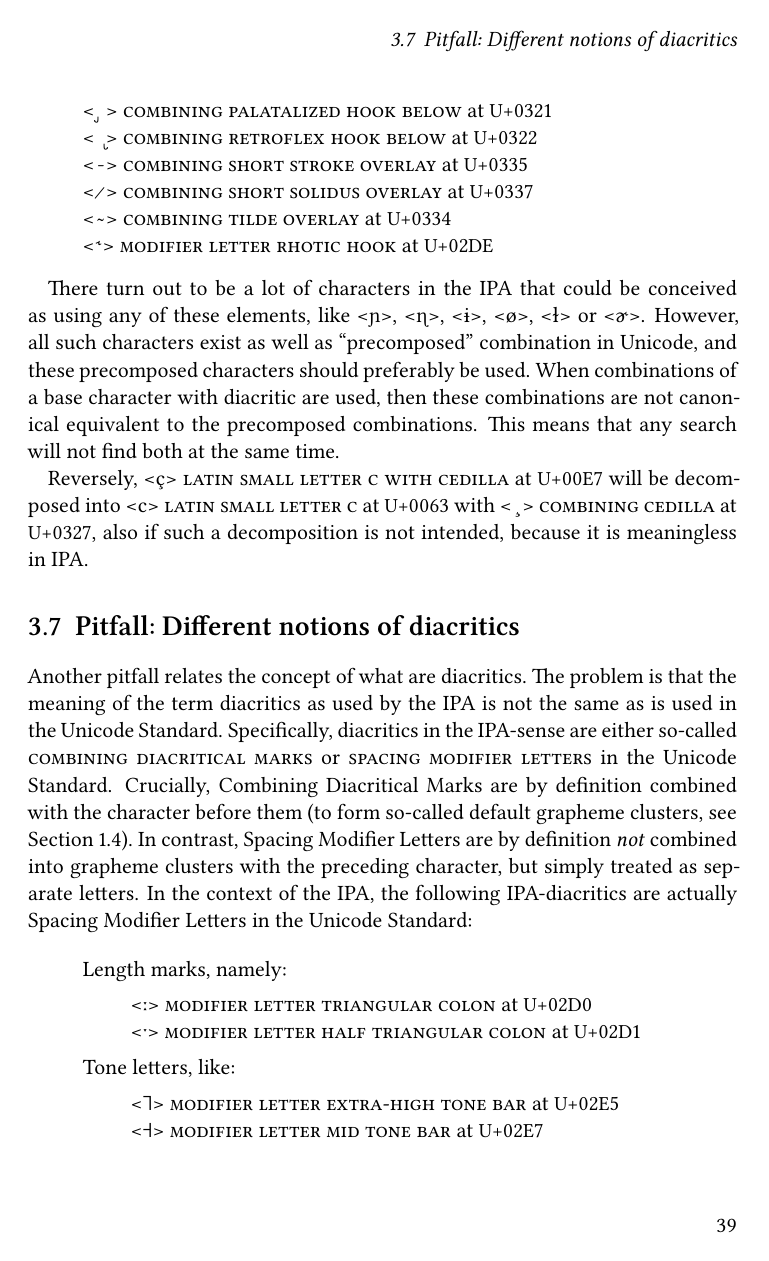
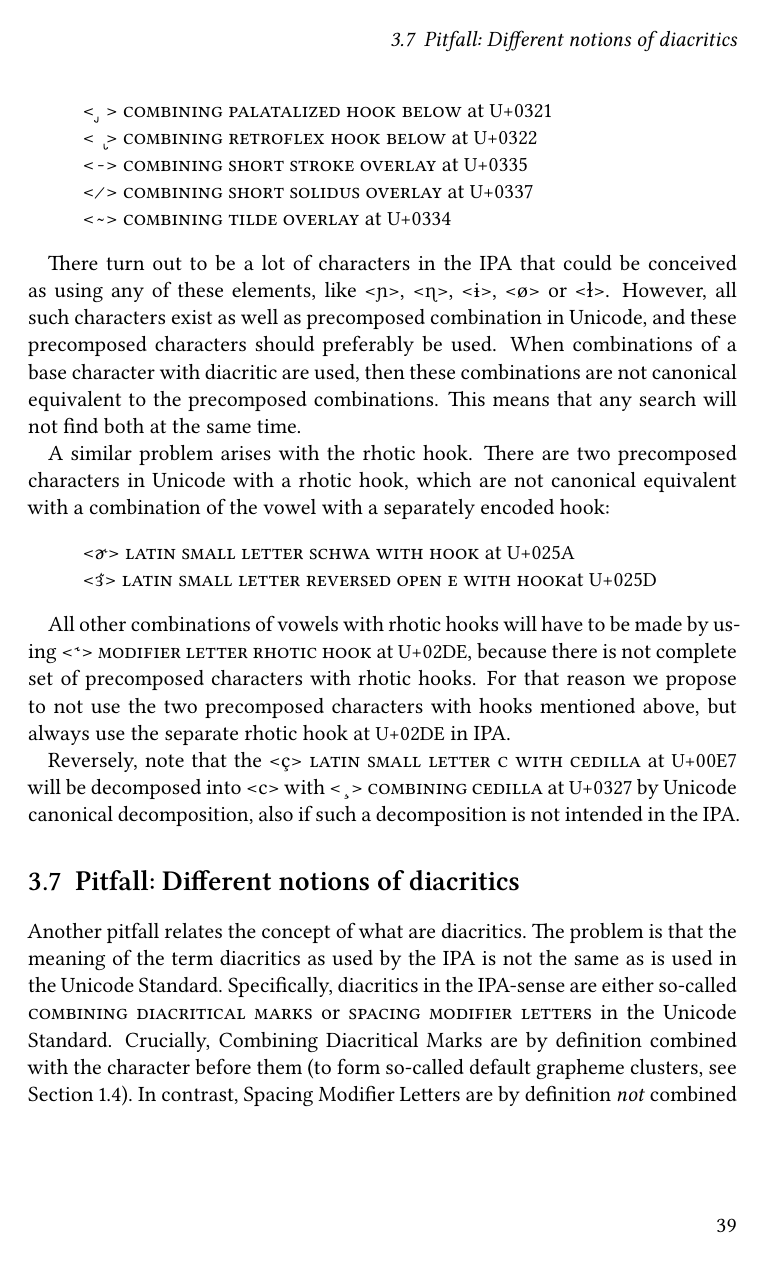
Before and after one commit to unicode-cookbook/cookbook, a LaTeX document (unicode.tex, which reads chapters/ipa_meets_unicode.tex): page 45 of 65. The pictures show the PDF file unicode.pdf that the author committed with the source.

Commit message:
update section missing decomposition

```diff
--- a/chapters/ipa_meets_unicode.tex
+++ b/chapters/ipa_meets_unicode.tex
@@ -355,30 +354,43 @@ should be used when writing IPA, namely:
 Although many combinations of base character with diacritic are treated as
 canonical equivalent with precomposed characters, there are a few combinations
 in IPA that allow for multiple, apparently identical, encodings that are not
-canonical equivalent. The following elements should not be treated as diacritics
-when encoding IPA in Unicode:
+canonical equivalent (see Section~\ref{pitfall-canonical-equivalence}),. The
+following elements should not be treated as diacritics when encoding IPA in
+Unicode:
 \begin{itemize}
   \item[] <\ {\large  ̡}\ > \textsc{combining palatalized hook below} at \uni{0321}
   \item[] <\ \ {\large  ̢}> \textsc{combining retroflex hook below} at \uni{0322}
   \item[] <\ \ {\large  ̵}> \textsc{combining short stroke overlay} at \uni{0335}
   \item[] <\ \ {\large  ̷}> \textsc{combining short solidus overlay} at \uni{0337}
   \item[] <\ \ {\large  ̴}> \textsc{combining tilde overlay} at \uni{0334}
-  \item[] <{\large ˞}> \textsc{modifier letter rhotic hook} at \uni{02DE}
 \end{itemize}
 
 There turn out to be a lot of characters in the IPA that could be conceived as
-using any of these elements, like <ɲ>, <ɳ>, <ɨ>, <ø>, <ɫ> or <ɚ>. However, all
-such characters exist as well as ``precomposed'' combination in Unicode, and these
+using any of these elements, like <ɲ>, <ɳ>, <ɨ>, <ø> or <ɫ>. However, all
+such characters exist as well as precomposed combination in Unicode, and these
 precomposed characters should preferably be used. When combinations of a base
 character with diacritic are used, then these combinations are not canonical
 equivalent to the precomposed combinations. This means that any search will not
 find both at the same time.
 
-Reversely, <ç> \textsc{latin small letter c with cedilla} at \uni{00E7} will be
-decomposed into <c> \textsc{latin small letter c} at \uni{0063} with
-<\ \ {\large  ̧}> \textsc{combining cedilla} at \uni{0327},
-also if such a decomposition is not intended, because it is meaningless in
-IPA.\@
+A similar problem arises with the rhotic hook. There are two precomposed
+characters in Unicode with a rhotic hook, which are not canonical equivalent
+with a combination of the vowel with a separately encoded hook:
+\begin{itemize}
+  \item[] <ɚ> \textsc{latin small letter schwa with hook} at \uni{025A}
+  \item[] <ɝ> \textsc{latin small letter reversed open e with hook}at \uni{025D}
+\end{itemize}
+
+All other combinations of vowels with rhotic hooks will have to be made by using
+<{\large ˞}> \textsc{modifier letter rhotic hook} at \uni{02DE}, because there
+is not complete set of precomposed characters with rhotic hooks. For that reason
+we propose to not use the two precomposed characters with hooks mentioned above,
+but always use the separate rhotic hook at \uni{02DE} in IPA.\@
+
+Reversely, note that the <ç> \textsc{latin small letter c with cedilla} at
+\uni{00E7} will be decomposed into <c> with <\ \ {\large ̧}> \textsc{combining
+cedilla} at \uni{0327} by Unicode canonical decomposition, also if such a
+decomposition is not intended in the IPA.\@
 
 % ==========================
 \section{Pitfall: Different notions of diacritics}
```
Also changed, not shown: unicode.pdf, chapters/ipa_meets_unicode.tex (3 more changed lines), 2 other files.
